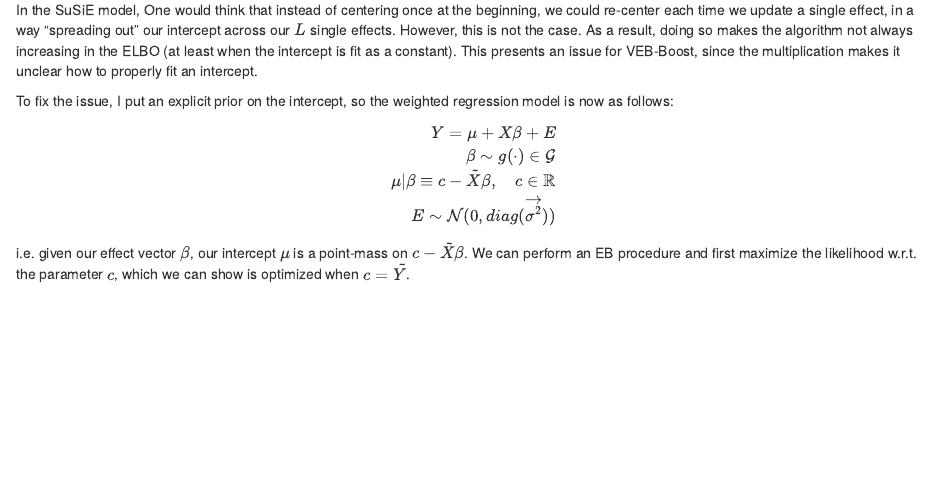
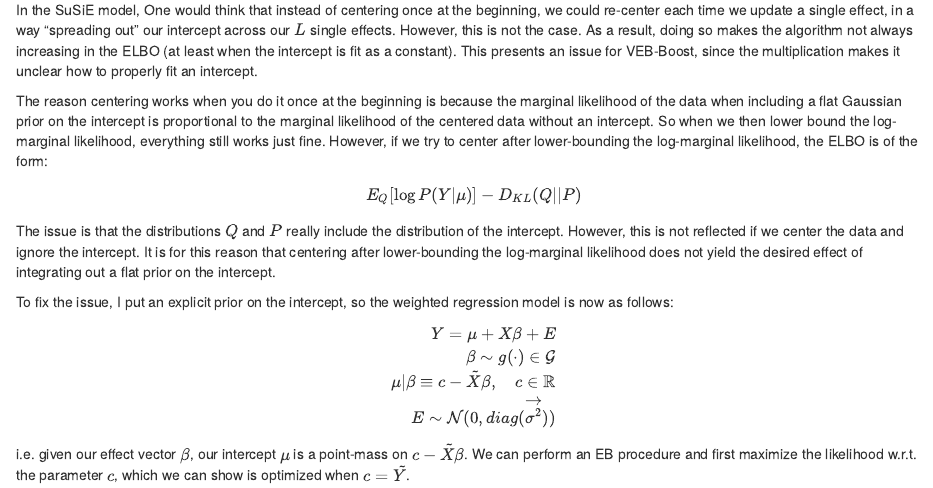
Before and after one commit to andrewg3311/VEB-Boost-workflowR, an R Markdown document (analysis/note_on_the_intercept.Rmd): the page in a window 1100 px wide, from 360 px down. Rendered offline with R 4.5, knitr and Pandoc, with nearby package versions; drawn as R Markdown's standard HTML page in place of the format the file asks for.

Commit message:
Adding more info on why centering can't be done at each step

```diff
--- a/analysis/note_on_the_intercept.Rmd
+++ b/analysis/note_on_the_intercept.Rmd
@@ -11,6 +11,12 @@ output:
 In SuSiE, varbvs, etc, the intercept is fit by first centering $X$ and $Y$ and then fitting the model. It can be shown that this is equivalent to putting a flat independent prior on the intercept. When we integrate out the intercept from the likelihood, we get something proportional to the likelihood of the centered versions of $X$ and $Y$ with no intercept included, so our lower-bound for the likelihood in the variational approximation still holds. In the weighted version, we can achieve the same result, but change our centering operation to a "weighted" centering operation (e.g. remove the weighted column means of $X$ from $X$ and the weighted mean of $Y$ from $Y$, where the weights are proportional to $\frac{1}{\sigma_i^2}$, proof omitted). The posterior mean of the intercept is $\tilde{Y} - \tilde{X} \bar{\beta}$, where $\tilde{Y}, \tilde{X}$ are the centered versions of $Y$ and $X$, and $\bar{\beta}$ is the posterior mean of our effect vector under our variational distribution.
 
 In the SuSiE model, One would think that instead of centering once at the beginning, we could re-center each time we update a single effect, in a way "spreading out" our intercept across our $L$ single effects. However, this is not the case. As a result, doing so makes the algorithm not always increasing in the ELBO (at least when the intercept is fit as a constant). This presents an issue for VEB-Boost, since the multiplication makes it unclear how to properly fit an intercept.
+
+The reason centering works when you do it once at the beginning is because the marginal likelihood of the data when including a flat Gaussian prior on the intercept is proportional to the marginal likelihood of the centered data without an intercept. So when we then lower bound the log-marginal likelihood, everything still works just fine. However, if we try to center after lower-bounding the log-marginal likelihood, the ELBO is of the form:
+$$
+E_Q[\log P(Y|\mu)] - D_{KL}(Q || P)
+$$
+The issue is that the distributions $Q$ and $P$ really include the distribution of the intercept. However, this is not reflected if we center the data and ignore the intercept. It is for this reason that centering after lower-bounding the log-marginal likelihood does not yield the desired effect of integrating out a flat prior on the intercept.
 
 To fix the issue, I put an explicit prior on the intercept, so the weighted regression model is now as follows:
 $$
```
